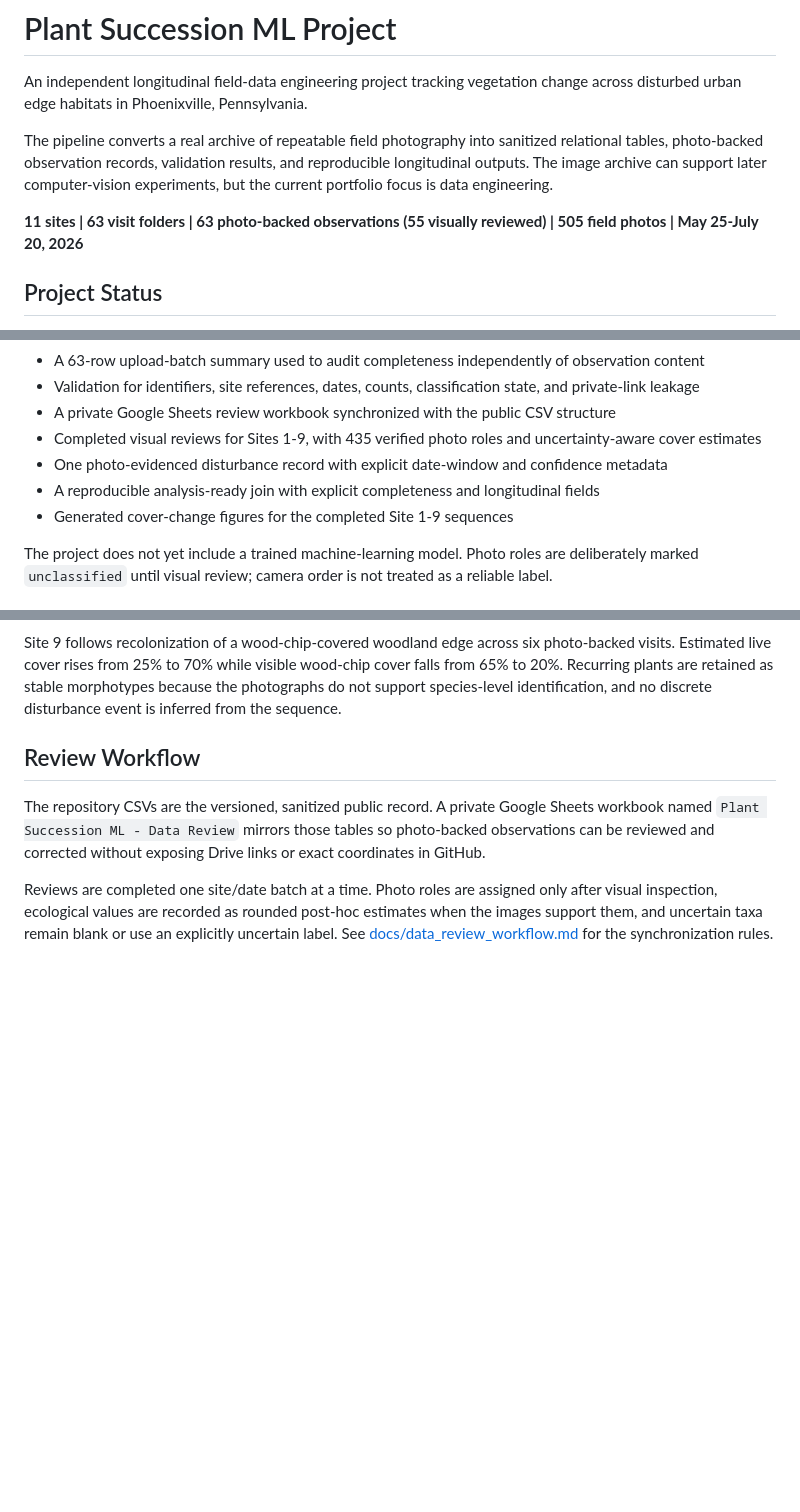
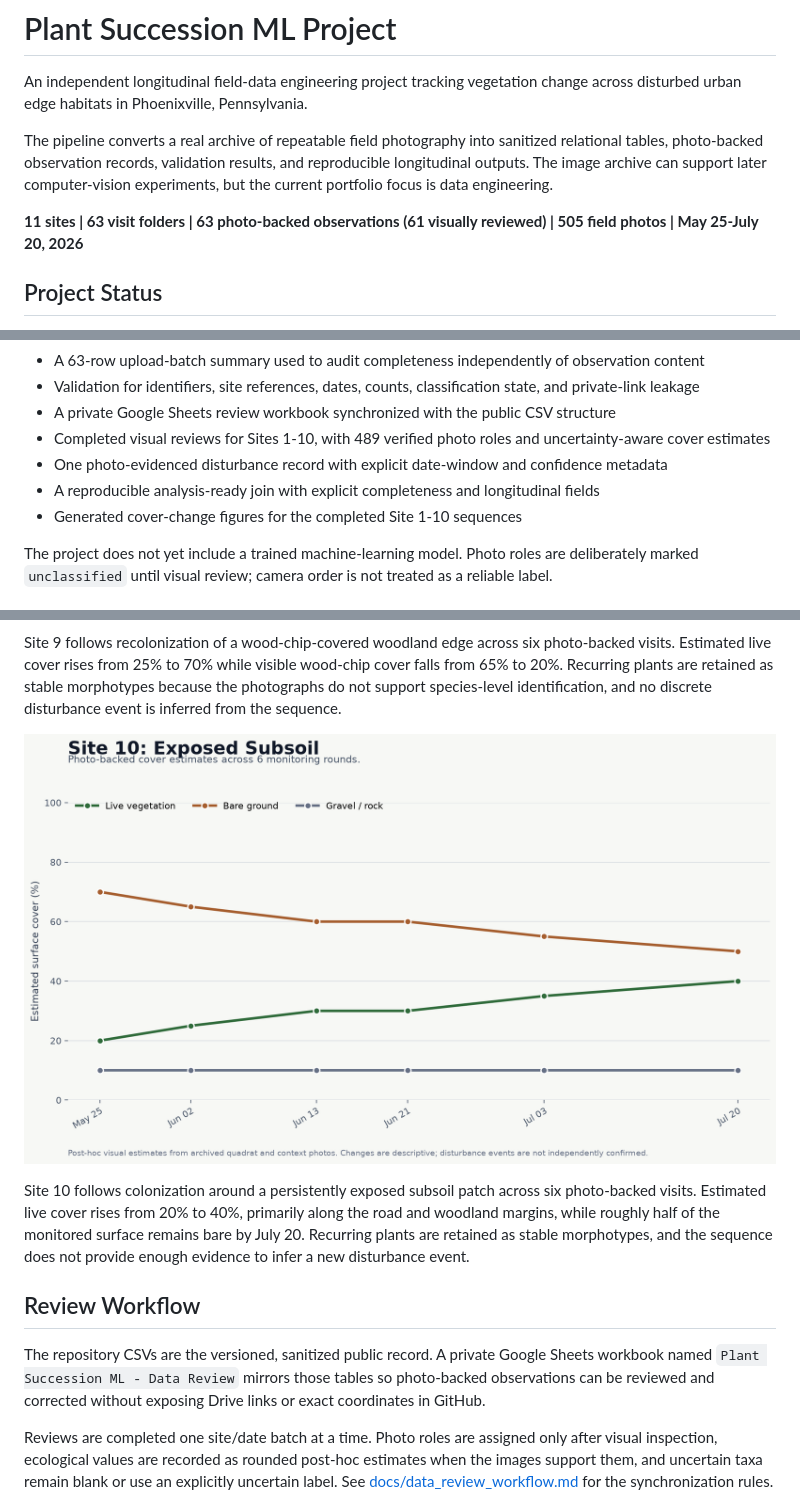
Before and after one commit to samuelfrey98/plant-succession-ml, a Markdown page: README.md, 3 parts joined by grey strips. Rendered like a GitHub page; pictures changed too: outputs/figures/site_10_cover_over_time.png (added); blank space fills up the shorter version.

Commit message:
Review Site 10 photo-backed sequence

```diff
--- a/README.md
+++ b/README.md
@@ -7,7 +7,7 @@ The pipeline converts a real archive of repeatable field photography into saniti
 photo-backed observation records, validation results, and reproducible longitudinal outputs. The image
 archive can support later computer-vision experiments, but the current portfolio focus is data engineering.
 
-**11 sites | 63 visit folders | 63 photo-backed observations (55 visually reviewed) | 505 field photos | May 25-July 20, 2026**
+**11 sites | 63 visit folders | 63 photo-backed observations (61 visually reviewed) | 505 field photos | May 25-July 20, 2026**
 
 ## Project Status
 
@@ -27,10 +27,10 @@ Current implemented assets:
 - A 63-row upload-batch summary used to audit completeness independently of observation content
 - Validation for identifiers, site references, dates, counts, classification state, and private-link leakage
 - A private Google Sheets review workbook synchronized with the public CSV structure
-- Completed visual reviews for Sites 1-9, with 435 verified photo roles and uncertainty-aware cover estimates
+- Completed visual reviews for Sites 1-10, with 489 verified photo roles and uncertainty-aware cover estimates
 - One photo-evidenced disturbance record with explicit date-window and confidence metadata
 - A reproducible analysis-ready join with explicit completeness and longitudinal fields
-- Generated cover-change figures for the completed Site 1-9 sequences
+- Generated cover-change figures for the completed Site 1-10 sequences
 
 The project does not yet include a trained machine-learning model. Photo roles are deliberately marked
 `unclassified` until visual review; camera order is not treated as a reliable label.
@@ -100,6 +100,13 @@ Site 9 follows recolonization of a wood-chip-covered woodland edge across six ph
 live cover rises from 25% to 70% while visible wood-chip cover falls from 65% to 20%. Recurring plants are
 retained as stable morphotypes because the photographs do not support species-level identification, and no
 discrete disturbance event is inferred from the sequence.
+
+![Site 10 cover estimates across six monitoring rounds](outputs/figures/site_10_cover_over_time.png)
+
+Site 10 follows colonization around a persistently exposed subsoil patch across six photo-backed visits.
+Estimated live cover rises from 20% to 40%, primarily along the road and woodland margins, while roughly half
+of the monitored surface remains bare by July 20. Recurring plants are retained as stable morphotypes, and the
+sequence does not provide enough evidence to infer a new disturbance event.
 
 ## Review Workflow
 
```
Also changed, not shown: other parts of README.md (+1 -1 lines), 4 other files.
